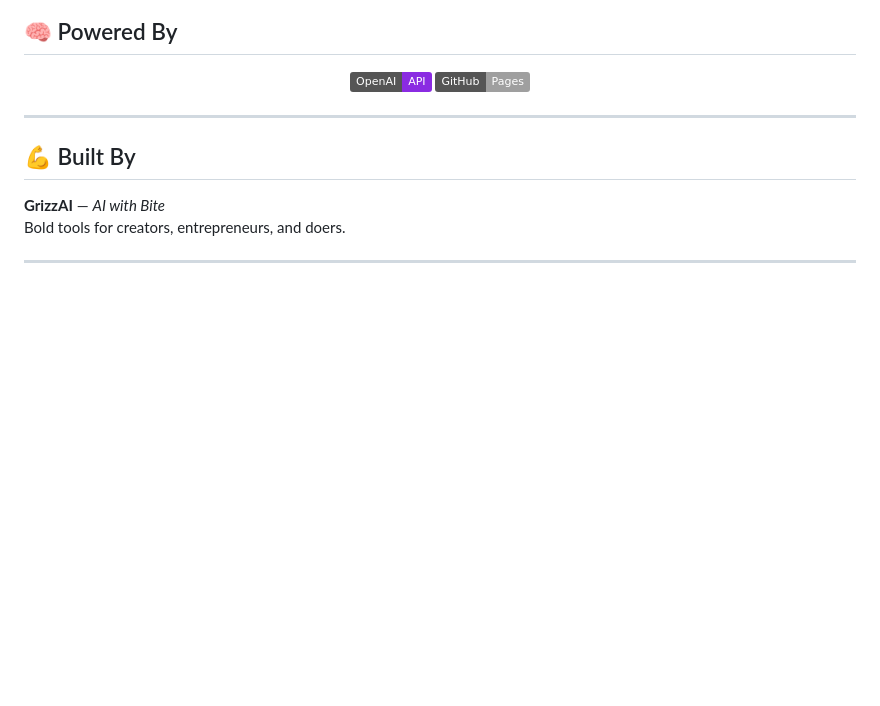
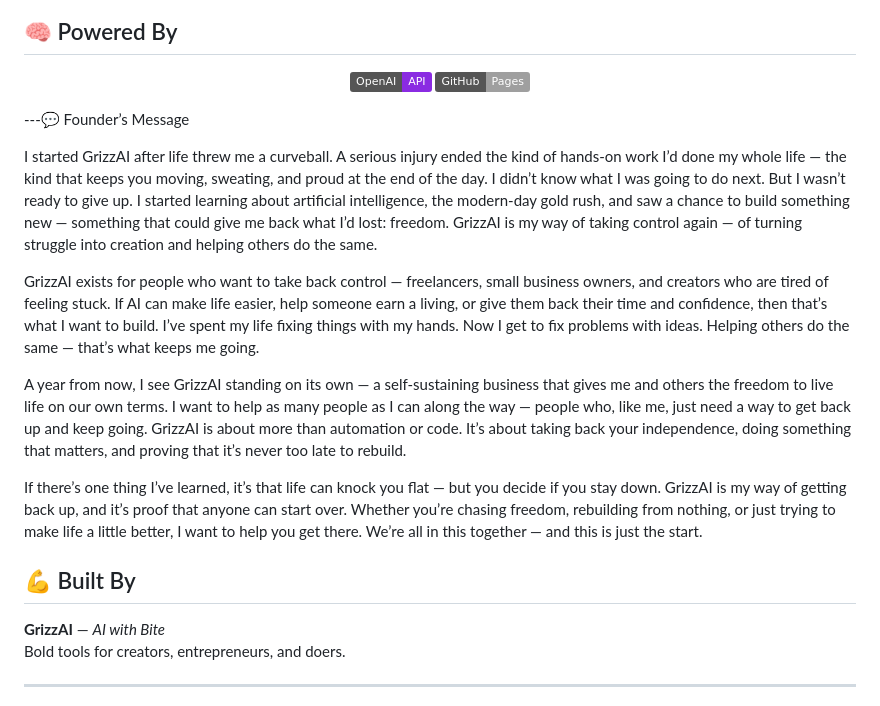
Before and after one commit to GrizzAI/grizzai-content-automator, a Markdown page: README.md, the part around the change. Rendered like a GitHub page; badges without logos; blank space fills up the shorter version.

Commit message:
Update README.md
founders message

```diff
--- a/README.md
+++ b/README.md
@@ -117,7 +117,15 @@ This is the **MVP (Minimum Viable Product)** for the GrizzAI Content Automator
   <img src="https://img.shields.io/badge/GitHub-Pages-lightgrey?style=flat&logo=github">
 </p>
 
----
+---💬 Founder’s Message
+
+I started GrizzAI after life threw me a curveball. A serious injury ended the kind of hands-on work I’d done my whole life — the kind that keeps you moving, sweating, and proud at the end of the day. I didn’t know what I was going to do next. But I wasn’t ready to give up. I started learning about artificial intelligence, the modern-day gold rush, and saw a chance to build something new — something that could give me back what I’d lost: freedom. GrizzAI is my way of taking control again — of turning struggle into creation and helping others do the same.
+
+GrizzAI exists for people who want to take back control — freelancers, small business owners, and creators who are tired of feeling stuck. If AI can make life easier, help someone earn a living, or give them back their time and confidence, then that’s what I want to build. I’ve spent my life fixing things with my hands. Now I get to fix problems with ideas. Helping others do the same — that’s what keeps me going.
+
+A year from now, I see GrizzAI standing on its own — a self-sustaining business that gives me and others the freedom to live life on our own terms. I want to help as many people as I can along the way — people who, like me, just need a way to get back up and keep going. GrizzAI is about more than automation or code. It’s about taking back your independence, doing something that matters, and proving that it’s never too late to rebuild.
+
+If there’s one thing I’ve learned, it’s that life can knock you flat — but you decide if you stay down. GrizzAI is my way of getting back up, and it’s proof that anyone can start over. Whether you’re chasing freedom, rebuilding from nothing, or just trying to make life a little better, I want to help you get there. We’re all in this together — and this is just the start.
 
 ## 💪 Built By
 **GrizzAI** — *AI with Bite*
```
